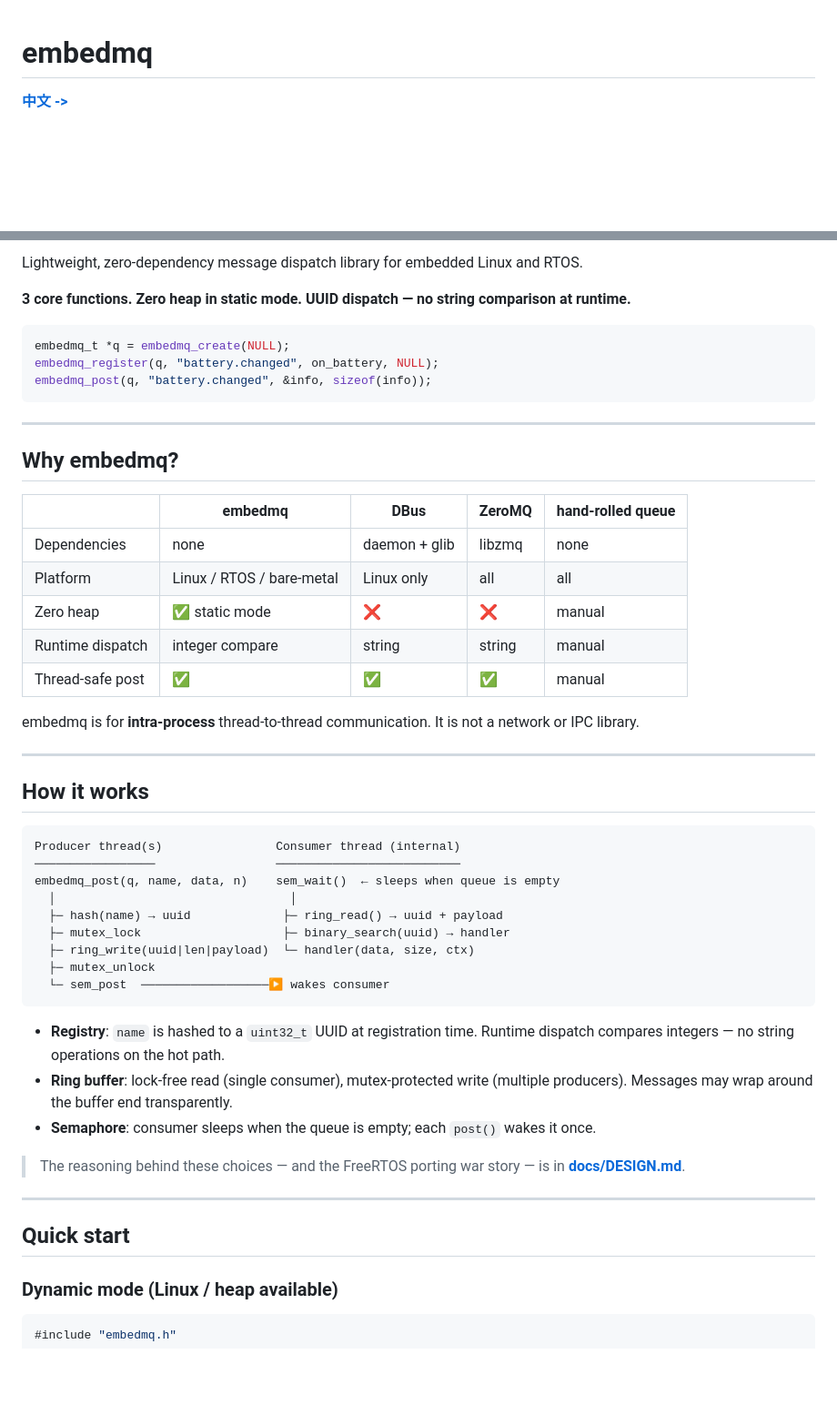
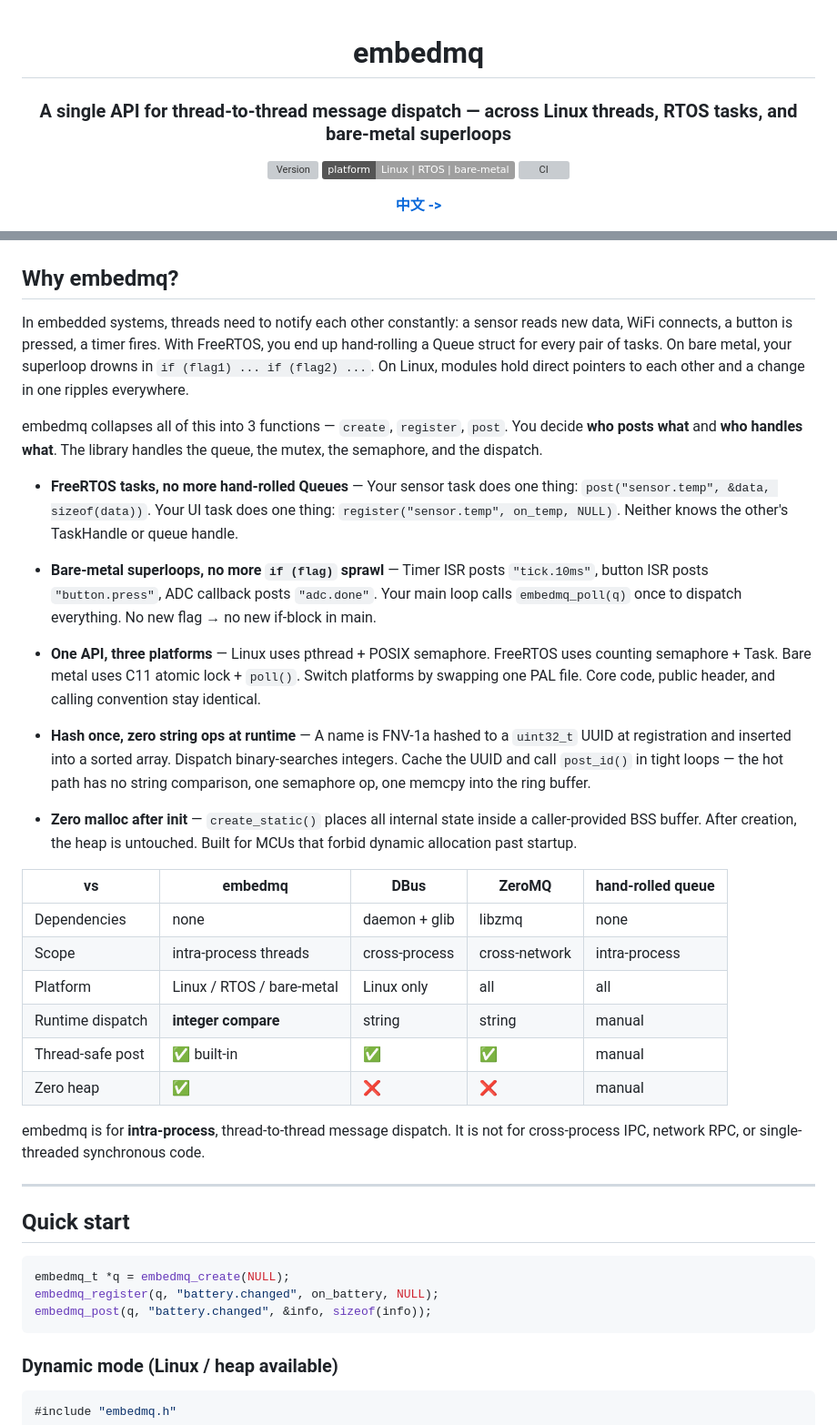
Before and after one commit to w4ysonch/embedmq, a Markdown page: README.md, 2 parts joined by grey strips. Shown at 91% size. Rendered like a GitHub page; badges without logos; blank space fills up the shorter version; grey boxes are pictures that could not be loaded.

````diff
--- a/README.md
+++ b/README.md
@@ -1,4 +3,10 @@
 # embedmq
+
+### A single API for thread-to-thread message dispatch — across Linux threads, RTOS tasks, and bare-metal superloops
+
+[![Version](https://img.shields.io/github/v/release/w4ysonch/embedmq?color=blue&label=version)](https://github.com/w4ysonch/embedmq/releases)
+[![Platform](https://img.shields.io/badge/platform-Linux%20%7C%20RTOS%20%7C%20bare--metal-lightgrey.svg)](#platform-support)
+![CI](https://github.com/w4ysonch/embedmq/actions/workflows/ci.yml/badge.svg)
 
 **[中文 ->](README_CN.md)**
 
@@ -6,53 +14,42 @@
 
-Lightweight, zero-dependency message dispatch library for embedded Linux and RTOS.
+</div>
 
-**3 core functions. Zero heap in static mode. UUID dispatch — no string comparison at runtime.**
+## Why embedmq?
+
+In embedded systems, threads need to notify each other constantly: a sensor reads new data, WiFi connects, a button is pressed, a timer fires. With FreeRTOS, you end up hand-rolling a Queue struct for every pair of tasks. On bare metal, your superloop drowns in `if (flag1) ... if (flag2) ...`. On Linux, modules hold direct pointers to each other and a change in one ripples everywhere.
+
+embedmq collapses all of this into 3 functions — `create`, `register`, `post`. You decide **who posts what** and **who handles what**. The library handles the queue, the mutex, the semaphore, and the dispatch.
+
+- **FreeRTOS tasks, no more hand-rolled Queues** — Your sensor task does one thing: `post("sensor.temp", &data, sizeof(data))`. Your UI task does one thing: `register("sensor.temp", on_temp, NULL)`. Neither knows the other's TaskHandle or queue handle.
+
+- **Bare-metal superloops, no more `if (flag)` sprawl** — Timer ISR posts `"tick.10ms"`, button ISR posts `"button.press"`, ADC callback posts `"adc.done"`. Your main loop calls `embedmq_poll(q)` once to dispatch everything. No new flag → no new if-block in main.
+
+- **One API, three platforms** — Linux uses pthread + POSIX semaphore. FreeRTOS uses counting semaphore + Task. Bare metal uses C11 atomic lock + `poll()`. Switch platforms by swapping one PAL file. Core code, public header, and calling convention stay identical.
+
+- **Hash once, zero string ops at runtime** — A name is FNV-1a hashed to a `uint32_t` UUID at registration and inserted into a sorted array. Dispatch binary-searches integers. Cache the UUID and call `post_id()` in tight loops — the hot path has no string comparison, one semaphore op, one memcpy into the ring buffer.
+
+- **Zero malloc after init** — `create_static()` places all internal state inside a caller-provided BSS buffer. After creation, the heap is untouched. Built for MCUs that forbid dynamic allocation past startup.
+
+| vs | **embedmq** | DBus | ZeroMQ | hand-rolled queue |
+|---|---|---|---|---|
+| Dependencies | none | daemon + glib | libzmq | none |
+| Scope | intra-process threads | cross-process | cross-network | intra-process |
+| Platform | Linux / RTOS / bare-metal | Linux only | all | all |
+| Runtime dispatch | **integer compare** | string | string | manual |
+| Thread-safe post | ✅ built-in | ✅ | ✅ | manual |
+| Zero heap | ✅ | ❌ | ❌ | manual |
+
+embedmq is for **intra-process**, thread-to-thread message dispatch. It is not for cross-process IPC, network RPC, or single-threaded synchronous code.
+
+---
+
+## Quick start
 
 ```c
 embedmq_t *q = embedmq_create(NULL);
 embedmq_register(q, "battery.changed", on_battery, NULL);
 embedmq_post(q, "battery.changed", &info, sizeof(info));
 ```
-
----
-
-## Why embedmq?
-
-| | **embedmq** | DBus | ZeroMQ | hand-rolled queue |
-|---|---|---|---|---|
-| Dependencies | none | daemon + glib | libzmq | none |
-| Platform | Linux / RTOS / bare-metal | Linux only | all | all |
-| Zero heap | ✅ static mode | ❌ | ❌ | manual |
-| Runtime dispatch | integer compare | string | string | manual |
-| Thread-safe post | ✅ | ✅ | ✅ | manual |
-
-embedmq is for **intra-process** thread-to-thread communication. It is not a network or IPC library.
-
----
-
-## How it works
-
-```
-Producer thread(s)                Consumer thread (internal)
-─────────────────                 ──────────────────────────
-embedmq_post(q, name, data, n)    sem_wait()  ← sleeps when queue is empty
-  │                                 │
-  ├─ hash(name) → uuid             ├─ ring_read() → uuid + payload
-  ├─ mutex_lock                    ├─ binary_search(uuid) → handler
-  ├─ ring_write(uuid|len|payload)  └─ handler(data, size, ctx)
-  ├─ mutex_unlock
-  └─ sem_post  ──────────────────▶ wakes consumer
-```
-
-- **Registry**: `name` is hashed to a `uint32_t` UUID at registration time. Runtime dispatch compares integers — no string operations on the hot path.
-- **Ring buffer**: lock-free read (single consumer), mutex-protected write (multiple producers). Messages may wrap around the buffer end transparently.
-- **Semaphore**: consumer sleeps when the queue is empty; each `post()` wakes it once.
-
-> The reasoning behind these choices — and the FreeRTOS porting war story — is in **[docs/DESIGN.md](docs/DESIGN.md)**.
-
----
-
-## Quick start
 
 ### Dynamic mode (Linux / heap available)
 
````
Also changed, not shown: other parts of README.md (+77 -115 lines), README_CN.md (+123 -162 lines).
